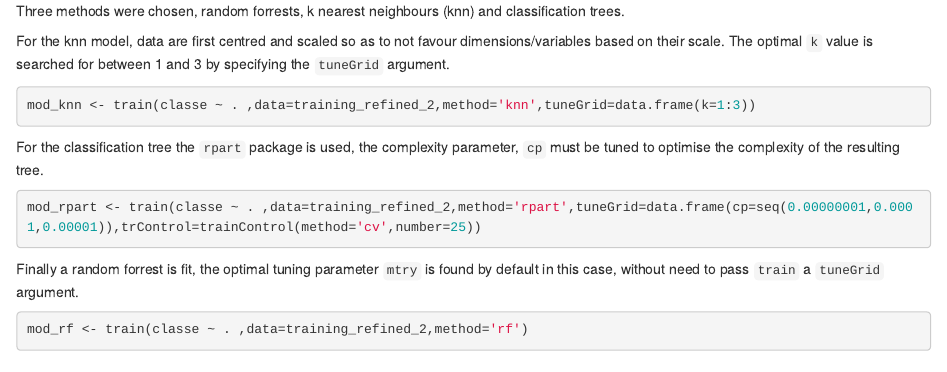
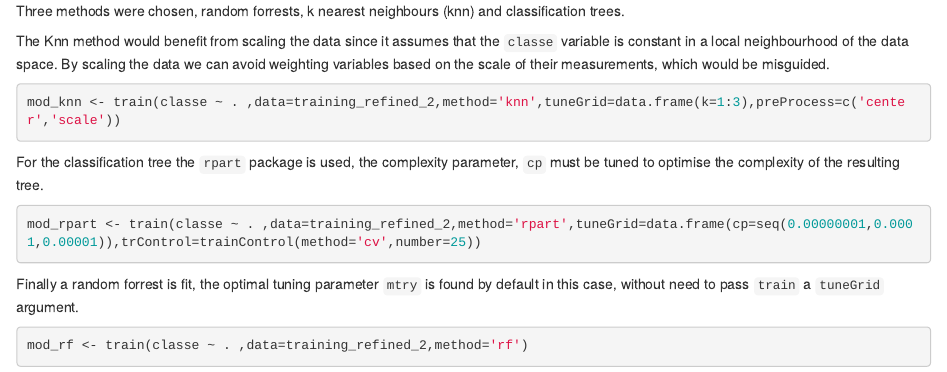
Before and after one commit to JordanJamesSands/jordanjamessands.github.io, an R Markdown document (assignment_2.Rmd): the page in a window 1100 px wide, from 4990 px down. The pictures show the output file assignment_2.html that the author committed with the source, opened offline.

Commit message:
scaled knn before fitting

````diff
--- a/assignment_2.Rmd
+++ b/assignment_2.Rmd
@@ -157,11 +157,13 @@ this idea.
 Three methods were chosen, random forrests, k nearest neighbours (knn) and
 classification trees.
 
-For the knn model, data are first centred and scaled so
-as to not favour dimensions/variables based on their scale. The optimal `k` value
-is searched for between 1 and 3 by specifying the `tuneGrid` argument.
+The Knn
+method would benefit from scaling the data since it assumes that the `classe`
+variable is constant in a local neighbourhood of the data space. By scaling the
+data we can avoid weighting variables based on the scale of their measurements,
+which would be misguided.
 ```{r train-knn}
-mod_knn <- train(classe ~ . ,data=training_refined_2,method='knn',tuneGrid=data.frame(k=1:3))
+mod_knn <- train(classe ~ . ,data=training_refined_2,method='knn',tuneGrid=data.frame(k=1:3),preProcess=c('center','scale'))
 ```
 
 For the classification tree the `rpart` package is used, the complexity parameter,
````
Also changed, not shown: assignment_2.html.
